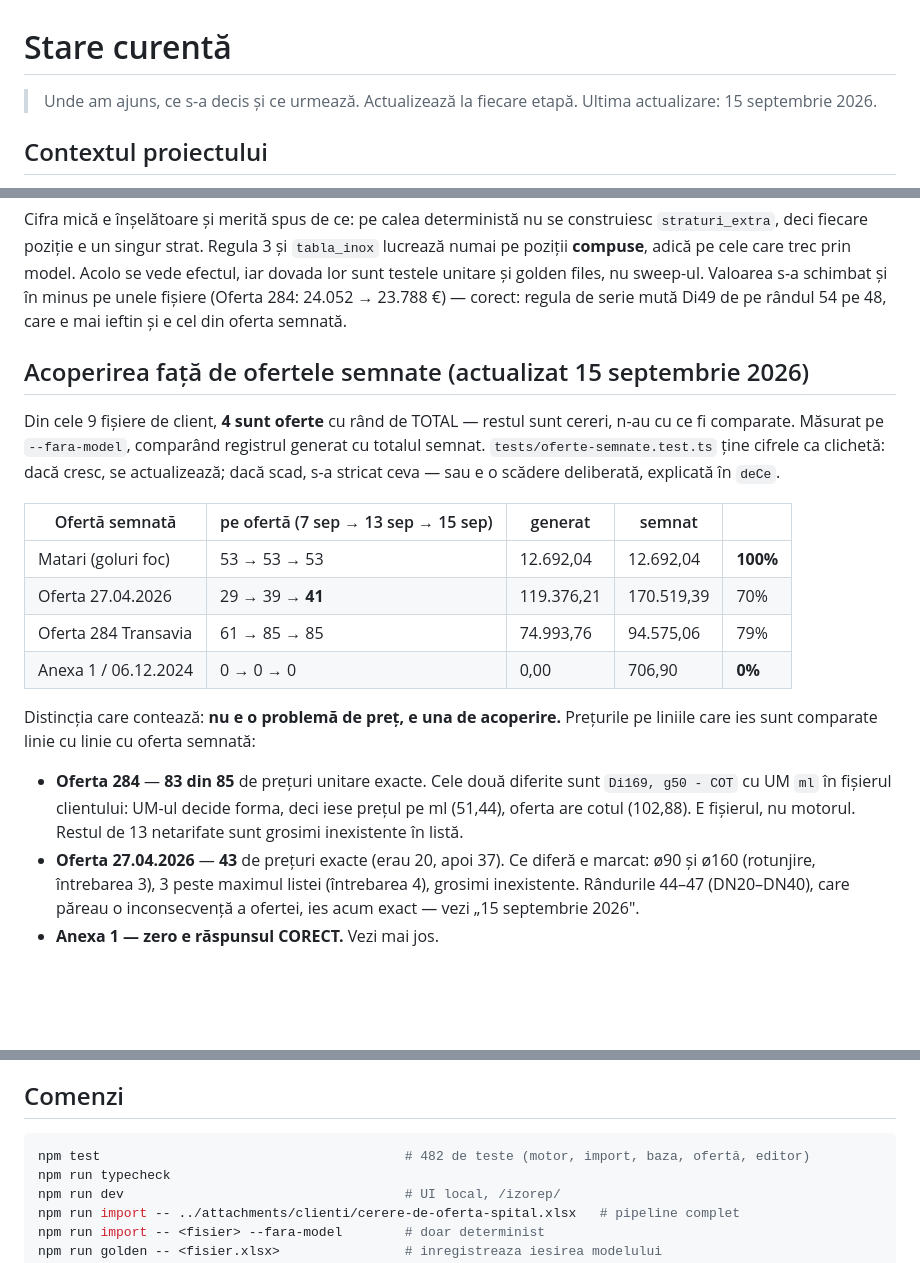
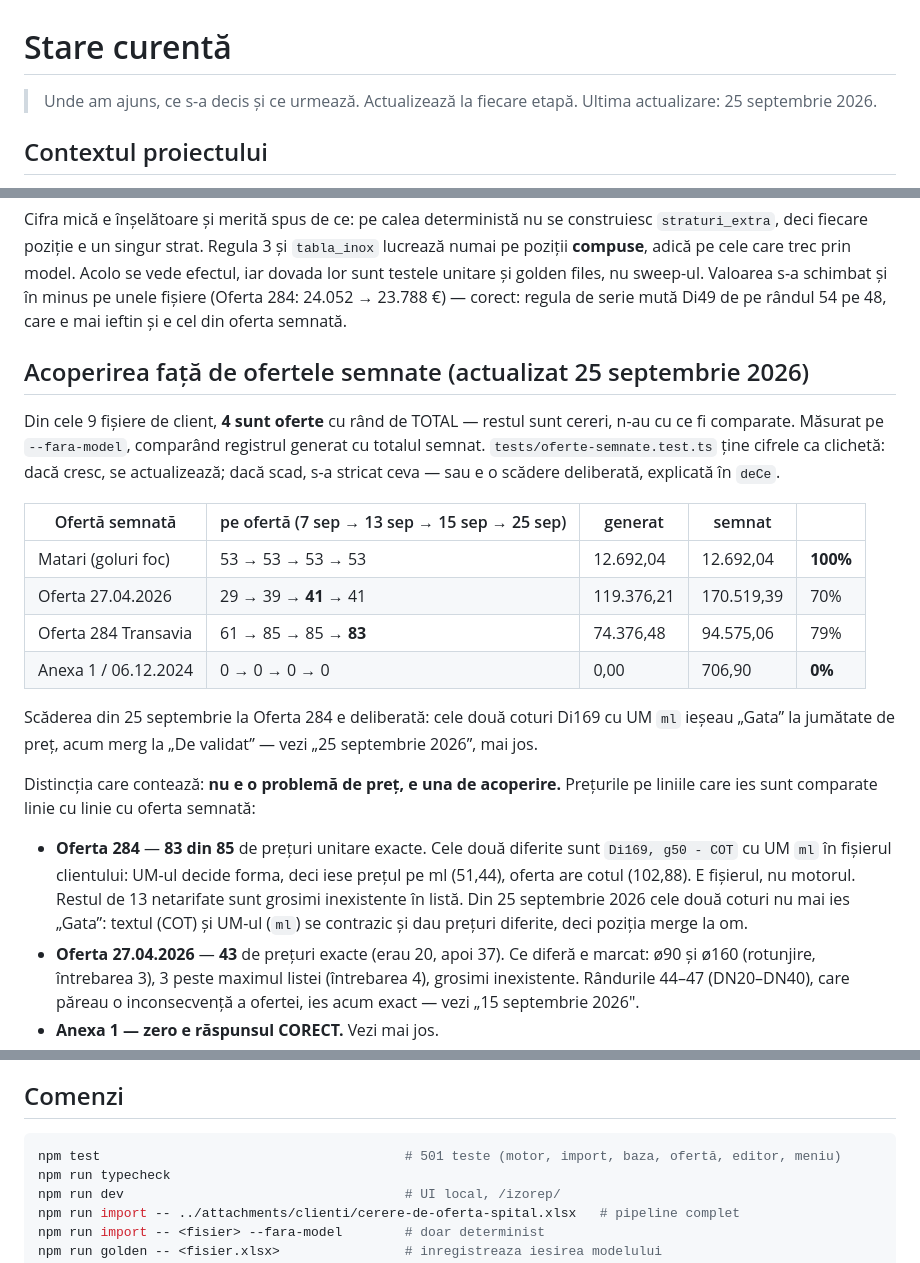
Before and after one commit to andreineagoe23/izorep, a Markdown page: .claude/stare.md, 3 parts joined by grey strips. Rendered like a GitHub page; blank space fills up the shorter version.

````diff
--- a/.claude/stare.md
+++ b/.claude/stare.md
@@ -1,7 +1,7 @@
 # Stare curentă
 
 > Unde am ajuns, ce s-a decis și ce urmează. Actualizează la fiecare etapă.
-> Ultima actualizare: 15 septembrie 2026.
+> Ultima actualizare: 25 septembrie 2026.
 
 ## Contextul proiectului
 
@@ -435,7 +435,7 @@ golden files, nu sweep-ul. Valoarea s-a schimbat și în minus pe unele fișiere
 (Oferta 284: 24.052 → 23.788 €) — corect: regula de serie mută Di49 de pe
 rândul 54 pe 48, care e mai ieftin și e cel din oferta semnată.
 
-## Acoperirea față de ofertele semnate (actualizat 15 septembrie 2026)
+## Acoperirea față de ofertele semnate (actualizat 25 septembrie 2026)
 
 Din cele 9 fișiere de client, **4 sunt oferte** cu rând de TOTAL — restul sunt
 cereri, n-au cu ce fi comparate. Măsurat pe `--fara-model`, comparând registrul
@@ -443,12 +443,16 @@ generat cu totalul semnat. `tests/oferte-semnate.test.ts` ține cifrele ca
 clichetă: dacă cresc, se actualizează; dacă scad, s-a stricat ceva — sau e o
 scădere deliberată, explicată în `deCe`.
 
-| Ofertă semnată | pe ofertă (7 sep → 13 sep → 15 sep) | generat | semnat | |
+| Ofertă semnată | pe ofertă (7 sep → 13 sep → 15 sep → 25 sep) | generat | semnat | |
 |---|---|---|---|---|
-| Matari (goluri foc) | 53 → 53 → 53 | 12.692,04 | 12.692,04 | **100%** |
-| Oferta 27.04.2026 | 29 → 39 → **41** | 119.376,21 | 170.519,39 | 70% |
-| Oferta 284 Transavia | 61 → 85 → 85 | 74.993,76 | 94.575,06 | 79% |
-| Anexa 1 / 06.12.2024 | 0 → 0 → 0 | 0,00 | 706,90 | **0%** |
+| Matari (goluri foc) | 53 → 53 → 53 → 53 | 12.692,04 | 12.692,04 | **100%** |
+| Oferta 27.04.2026 | 29 → 39 → **41** → 41 | 119.376,21 | 170.519,39 | 70% |
+| Oferta 284 Transavia | 61 → 85 → 85 → **83** | 74.376,48 | 94.575,06 | 79% |
+| Anexa 1 / 06.12.2024 | 0 → 0 → 0 → 0 | 0,00 | 706,90 | **0%** |
+
+Scăderea din 25 septembrie la Oferta 284 e deliberată: cele două coturi Di169
+cu UM `ml` ieșeau „Gata” la jumătate de preț, acum merg la „De validat” —
+vezi „25 septembrie 2026”, mai jos.
 
 Distincția care contează: **nu e o problemă de preț, e una de acoperire.**
 Prețurile pe liniile care ies sunt comparate linie cu linie cu oferta semnată:
@@ -456,7 +460,9 @@ Prețurile pe liniile care ies sunt comparate linie cu linie cu oferta semnată:
 - **Oferta 284** — **83 din 85** de prețuri unitare exacte. Cele două diferite
   sunt `Di169, g50 - COT` cu UM `ml` în fișierul clientului: UM-ul decide forma,
   deci iese prețul pe ml (51,44), oferta are cotul (102,88). E fișierul, nu
-  motorul. Restul de 13 netarifate sunt grosimi inexistente în listă.
+  motorul. Restul de 13 netarifate sunt grosimi inexistente în listă. Din 25
+  septembrie 2026 cele două coturi nu mai ies „Gata”: textul (COT) și UM-ul
+  (`ml`) se contrazic și dau prețuri diferite, deci poziția merge la om.
 - **Oferta 27.04.2026** — **43** de prețuri exacte (erau 20, apoi 37). Ce diferă
   e marcat: ø90 și ø160 (rotunjire, întrebarea 3), 3 peste maximul listei
   (întrebarea 4), grosimi inexistente. Rândurile 44–47 (DN20–DN40), care
@@ -682,7 +740,7 @@ contract, stoc și facturare.
 ## Comenzi
 
 ```bash
-npm test                                       # 482 de teste (motor, import, baza, ofertă, editor)
+npm test                                       # 501 teste (motor, import, baza, ofertă, editor, meniu)
 npm run typecheck
 npm run dev                                    # UI local, /izorep/
 npm run import -- ../attachments/clienti/cerere-de-oferta-spital.xlsx   # pipeline complet
````
Also changed, not shown: other parts of .claude/stare.md (+52 -0 lines).
